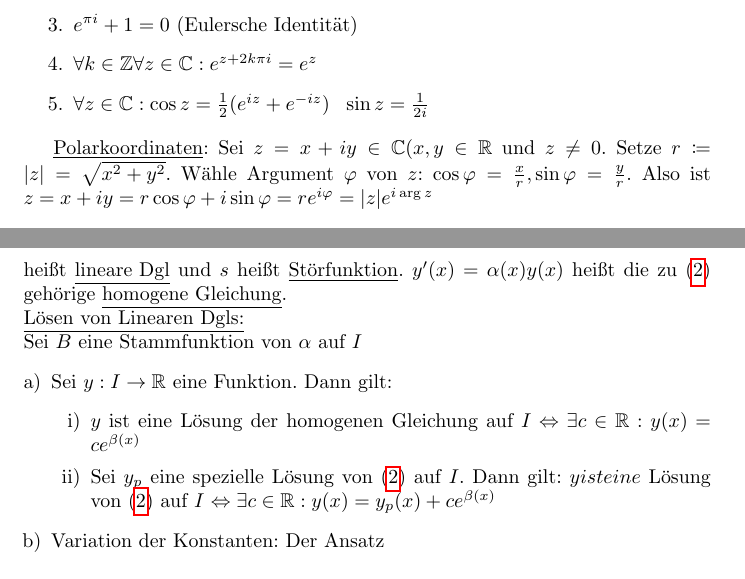
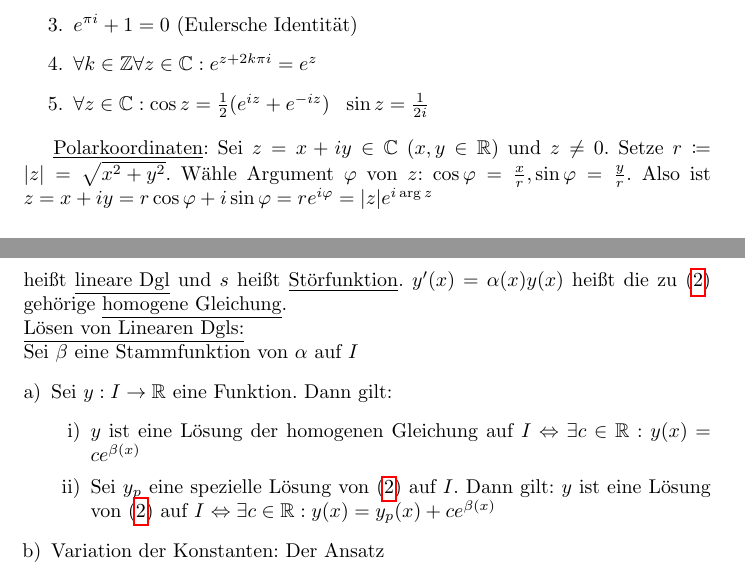
Before and after one commit to FelixMoeller3/Zusammenfassung_HM, a LaTeX document (main.tex, which reads sections/hm1/die_komplexe_expontialfkt.tex, sections/hm2/spezielle_dgl_erster_ordnung.tex): two parts of pages 14 and 26 of 32, joined at a grey line, cut so that both start at the same text. Compiled offline with pdfLaTeX.

Commit message:
Some more patches (#5)
* fix parenthesis

* replace \int with \infty

* some more fixes

```diff
--- a/sections/hm1/die_komplexe_expontialfkt.tex
+++ b/sections/hm1/die_komplexe_expontialfkt.tex
@@ -26,7 +26,7 @@ heißt \underline{komplexe Exponentialfunktion}.
     \item $\forall z \in \mathbb{C}: \cos z = \frac{1}{2} (e^{iz} + e^{-iz})$ \, $\sin z = \frac{1}{2i}$
 \end{enumerate}
 
-\underline{Polarkoordinaten}: Sei $z=x+iy \in \mathbb{C} (x,y \in \mathbb{R}$ und $z \neq 0$. Setze $r \coloneqq |z| = \sqrt{x^2 + y^2}$.
+\underline{Polarkoordinaten}: Sei $z=x+iy \in \mathbb{C} ~ (x,y \in \mathbb{R})$ und $z \neq 0$. Setze $r \coloneqq |z| = \sqrt{x^2 + y^2}$.
 Wähle Argument $\varphi$ von $z$: $\cos \varphi = \frac{x}{r}, \sin \varphi = \frac{y}{r}$. Also ist $z=x+iy = r\cos \varphi + i\sin \varphi = re^{i\varphi} = |z|e^{i \arg z}$
 
 \subsection{Fundamentalsatz der Algebra}
--- a/sections/hm2/spezielle_dgl_erster_ordnung.tex
+++ b/sections/hm2/spezielle_dgl_erster_ordnung.tex
@@ -31,12 +31,12 @@ Lösung des Awp: In die vorhandene Gleichung $x_0$ einsetzen und nach $c$ auflö
 \end{equation}
 heißt \underline{lineare Dgl} und $s$ heißt \underline{Störfunktion}. $y'(x)=\alpha(x)y(x)$ heißt die zu (\ref{ldgl_eq}) gehörige \underline{homogene Gleichung}. \\
 \underline{Lösen von Linearen Dgls:} \\
-Sei $B$ eine Stammfunktion von $\alpha$ auf $I$
+Sei $\beta$ eine Stammfunktion von $\alpha$ auf $I$
 \begin{enumerate} [a)]
     \item Sei $y: I \to \mathbb{R}$ eine Funktion. Dann gilt:
     \begin{enumerate} [i)]
         \item $y$ ist eine Lösung der homogenen Gleichung auf $I \Leftrightarrow \exists c \in \mathbb{R}: y(x) = ce^{\beta(x)}$
-        \item Sei $y_p$ eine spezielle Lösung von (\ref{ldgl_eq}) auf $I$. Dann gilt: $y ist eine$ Lösung von (\ref{ldgl_eq}) auf $I$
+        \item Sei $y_p$ eine spezielle Lösung von (\ref{ldgl_eq}) auf $I$. Dann gilt: $y$ ist eine Lösung von (\ref{ldgl_eq}) auf $I$
         $\Leftrightarrow \exists c \in \mathbb{R}: y(x) = y_p(x) + ce^{\beta(x)}$
     \end{enumerate}
     \item Variation der Konstanten: Der Ansatz
```
Also changed, not shown: sections/hm1/differentialrechnung.tex (+1 -1 lines), sections/hm2/differentialrechnung_vektorwertige_funktionen.tex (+2 -2 lines), sections/hm2/fouriertransformation.tex (+1 -1 lines), sections/hm2/integration_im_r_n.tex (+1 -1 lines), sections/hm2/konvergenz_im_r_n.tex (+1 -1 lines).
